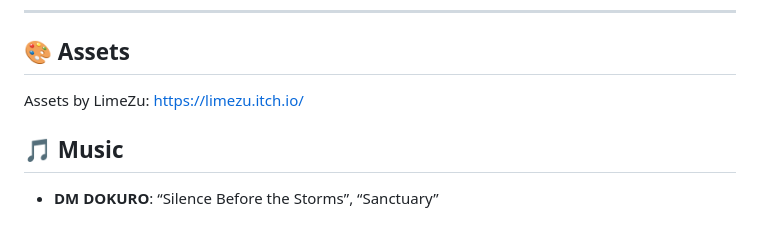
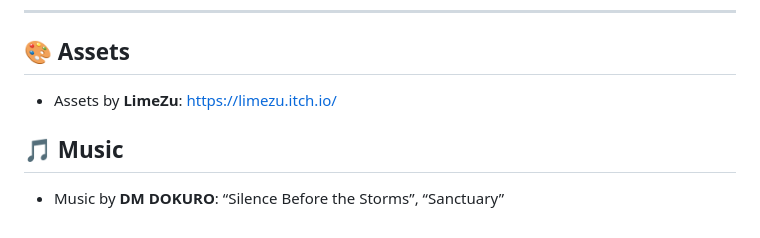
Before and after one commit to xavierwongzh/pump-protocol, a Markdown page: README.md, the part around the change. Rendered like a GitHub page.

```diff
--- a/README.md
+++ b/README.md
@@ -92,8 +92,8 @@ cd pump-protocol
 
 ## 🎨 Assets
 
-Assets by LimeZu: https://limezu.itch.io/
+- Assets by **LimeZu**: https://limezu.itch.io/
 
 ## 🎵 Music
 
-- **DM DOKURO**: “Silence Before the Storms”, “Sanctuary”
+- Music by **DM DOKURO**: “Silence Before the Storms”, “Sanctuary”
```
